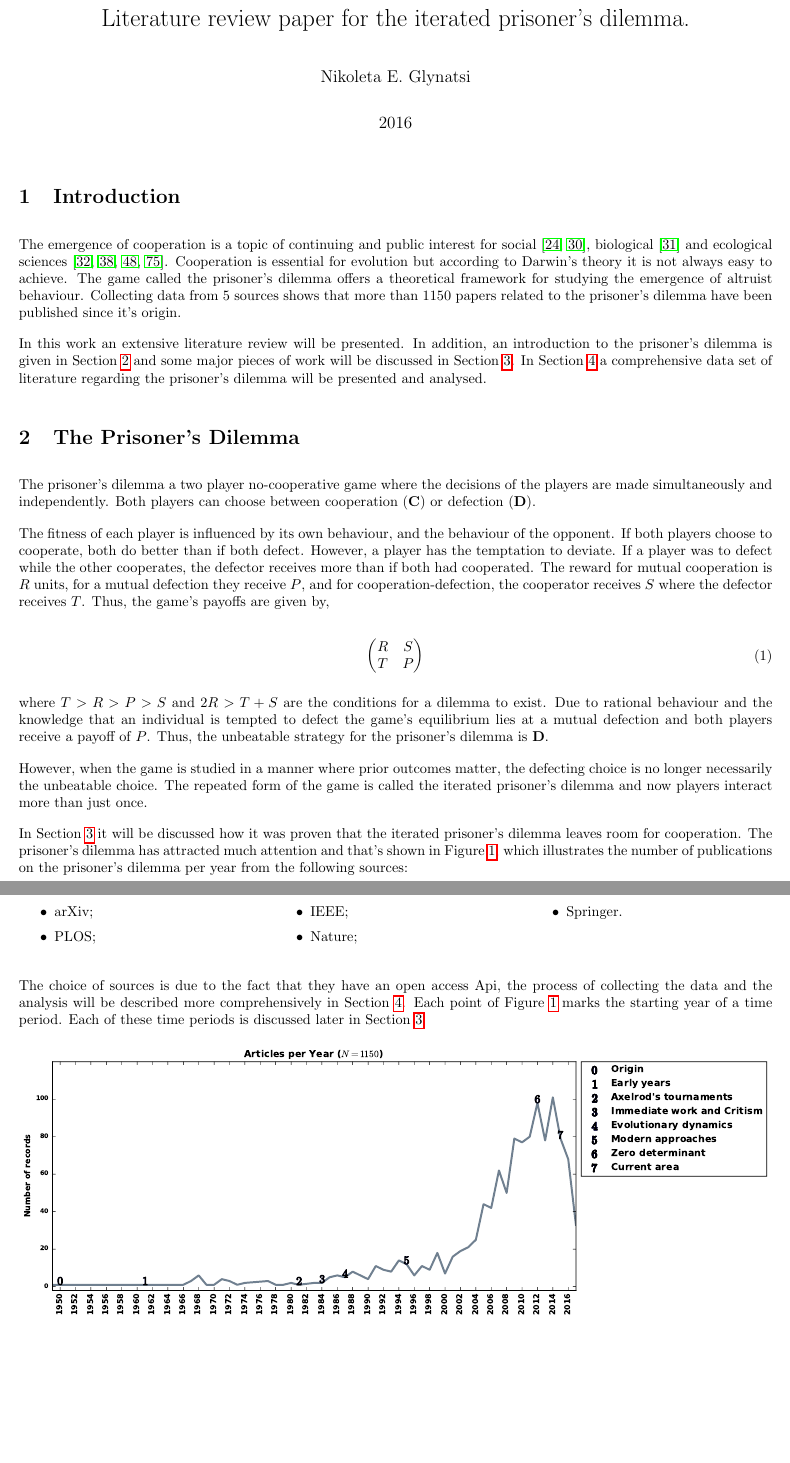
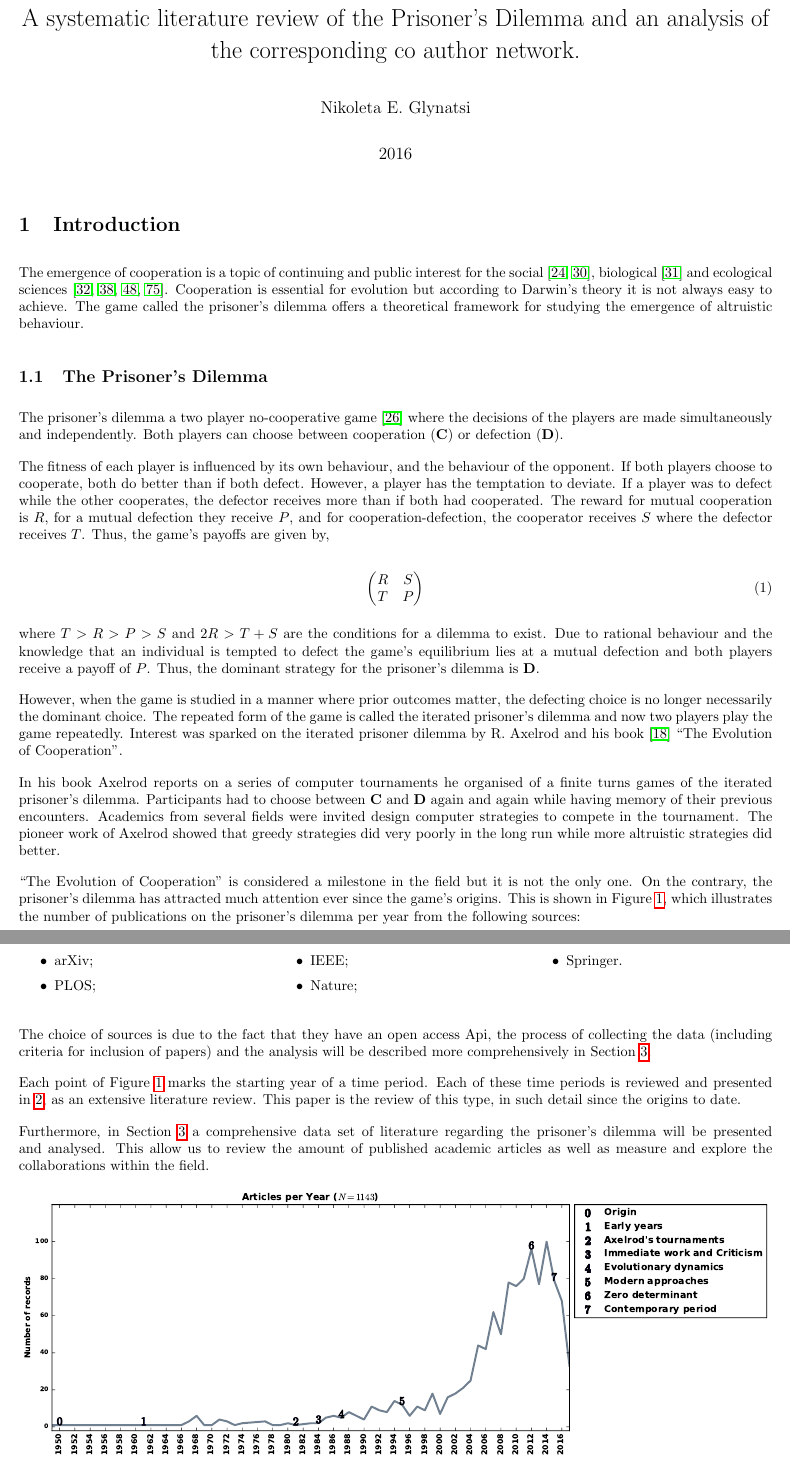
Before and after one commit to Nikoleta-v3/bibliometric-study-of-the-prisoners-dilemma, a LaTeX document (main.tex): two parts of pages 1 and 2 of 30, joined at a grey line, cut at the place of the change, the shorter picture padded with empty space. Compiled offline with pdfLaTeX.

Commit message:
Address comments on the introduction.
Includes,

- making the prisoners dilemma part of the introduction
- adding about Axelrod's book
- fixing legend in timeplot
- changing title Current area to Contemporary period

```diff
--- a/main.tex
+++ b/main.tex
@@ -26,7 +26,7 @@
 \newcommand{\manual}{\input{assets/prov_manual.txt}}
 \newcommand{\authors}{\input{assets/authors.txt}}
 %%%%%%%%%%%%%%%%%%%%%%%%%%%
-\title{Literature review paper for the iterated prisoner's dilemma.}
+\title{A systematic literature review of the Prisoner's Dilemma and an analysis of the corresponding co author network.}
 \author{Nikoleta E. Glynatsi}
 \date{2016}
 
@@ -37,33 +37,26 @@
 \section{Introduction}\label{section:introduction}
 
 The emergence of cooperation is a topic of continuing and public interest
-for social~\cite{capraro2014, gracia2012},
+for the social~\cite{capraro2014, gracia2012},
 biological~\cite{Douglas2011}
 and ecological sciences~\cite{Godfray1992,Krama2012,Milinski1987,Wilkinson1984}.
-Cooperation is essential for evolution but according to Darwin’s theory
+Cooperation is essential for evolution but according to Darwin's theory
 it is not always easy to achieve. The game called the prisoner's
 dilemma offers a theoretical framework for studying the emergence of
-altruist behaviour. Collecting data from 5 sources shows that more than \totalarticles
-papers related to the prisoner's dilemma have been published since it's origin.
-
-In this work an extensive literature review will be presented. In addition,
-an introduction to the prisoner's dilemma is given in Section~\ref{section:prisoners_dilemma}
-and some major pieces of work will be discussed in Section~\ref{section:timeline}.
-In Section~\ref{section:analysis} a comprehensive data set of literature
-regarding the prisoner's dilemma will be presented and analysed.
-
-\section{The Prisoner's Dilemma}\label{section:prisoners_dilemma}
-
-The prisoner's dilemma a two player no-cooperative game where the decisions
-of the players are made simultaneously and independently. Both players can
-choose between cooperation (\textbf{C}) or defection (\textbf{D}).
+altruistic behaviour.
+
+\subsection{The Prisoner's Dilemma}\label{section:prisoners_dilemma}
+
+The prisoner's dilemma a two player no-cooperative game~\cite{Flood1958} where
+the decisions of the players are made simultaneously and independently. Both players
+can choose between cooperation (\textbf{C}) or defection (\textbf{D}).
 
 The fitness of each player is influenced by its own behaviour, and the behaviour
 of the opponent. If both players choose to cooperate, both do better
 than if both defect. However, a player has the temptation to deviate. If a
 player was to defect while the other cooperates, the defector receives
-more than if both had cooperated. The reward for mutual cooperation is \(R\)
-units, for a mutual defection they receive \(P\), and for cooperation-defection,
+more than if both had cooperated. The reward for mutual cooperation is \(R\),
+for a mutual defection they receive \(P\), and for cooperation-defection,
 the cooperator receives \(S\) where the defector receives \(T\). Thus, the game's
 payoffs are given by,
 
@@ -76,19 +69,28 @@ payoffs are given by,
 where \(T > R > P > S \) and \(2R > T + S\) are the conditions for a dilemma
 to exist. Due to rational behaviour and the knowledge that an individual is tempted
 to defect the game's equilibrium lies at a mutual defection and both players
-receive a payoff of \(P\). Thus, the unbeatable strategy for the prisoner's dilemma
+receive a payoff of \(P\). Thus, the dominant strategy for the prisoner's dilemma
 is \textbf{D}.
 
 However, when the game is studied in a manner where prior outcomes matter, the
-defecting choice is no longer necessarily the unbeatable choice. The repeated
-form of the game is called the iterated prisoner's dilemma and now players
-interact more than just once.
-
-In Section~\ref{section:timeline} it will be discussed how it was proven that
-the iterated prisoner's dilemma leaves room for cooperation. The prisoner's
-dilemma has attracted much attention and that's shown in Figure
-\ref{fig:timeline}, which illustrates the number of
-publications on the prisoner's dilemma per year from the following sources:
+defecting choice is no longer necessarily the dominant choice. The repeated
+form of the game is called the iterated prisoner's dilemma and now two players play
+the game repeatedly. Interest was sparked on the iterated prisoner dilemma by
+R. Axelrod and his book~\cite{Axelrod1984} ``The Evolution of Cooperation''.
+
+In his book Axelrod reports on a series of computer tournaments he organised of
+a finite turns games of the iterated prisoner's dilemma. Participants
+had to choose between \textbf{C} and \textbf{D} again and again while having
+memory of their previous encounters. Academics from several fields were invited
+design computer strategies to compete in the tournament. The pioneer work of Axelrod
+showed that greedy strategies did very poorly in the long run while more altruistic
+strategies did better.
+
+``The Evolution of Cooperation'' is considered a milestone in the field but it
+is not the only one. On the contrary, the prisoner's dilemma has attracted much
+attention ever since the game's origins. This is shown in Figure~\ref{fig:timeline},
+which illustrates the number of  publications on the prisoner's dilemma per year
+from the following sources:
 
 \begin{multicols}{3}
     \begin{itemize}
@@ -101,10 +103,18 @@ publications on the prisoner's dilemma per year from the following sources:
 \end{multicols}
 
 The choice of sources is due to the fact that they have an open access Api, the
-process of collecting the data and the analysis will be described more
-comprehensively in Section~\ref{section:analysis}. Each point of Figure
-\ref{fig:timeline} marks the starting year of a time period. Each of these time
-periods is discussed later in Section~\ref{section:timeline}.
+process of collecting the data (including criteria for inclusion of papers) and
+the analysis will be described more comprehensively in Section~\ref{section:analysis}.
+
+Each point of Figure~\ref{fig:timeline} marks the starting year of a time period.
+Each of these time periods is reviewed and presented in~\ref{section:timeline},
+as an extensive literature review. This paper is the review of this type, in
+such detail since the origins to date.
+
+Furthermore, in Section~\ref{section:analysis} a comprehensive data set of literature
+regarding the prisoner's dilemma will be presented and analysed. This allow us to
+review the amount of published academic articles as well as measure and explore
+the collaborations within the field.
 
 \begin{figure}[!htbp]
     \centering
```
Also changed, not shown: assets/images/timeline.pdf, main.pdf, main.tex (2 more changed lines), 1 other file.
